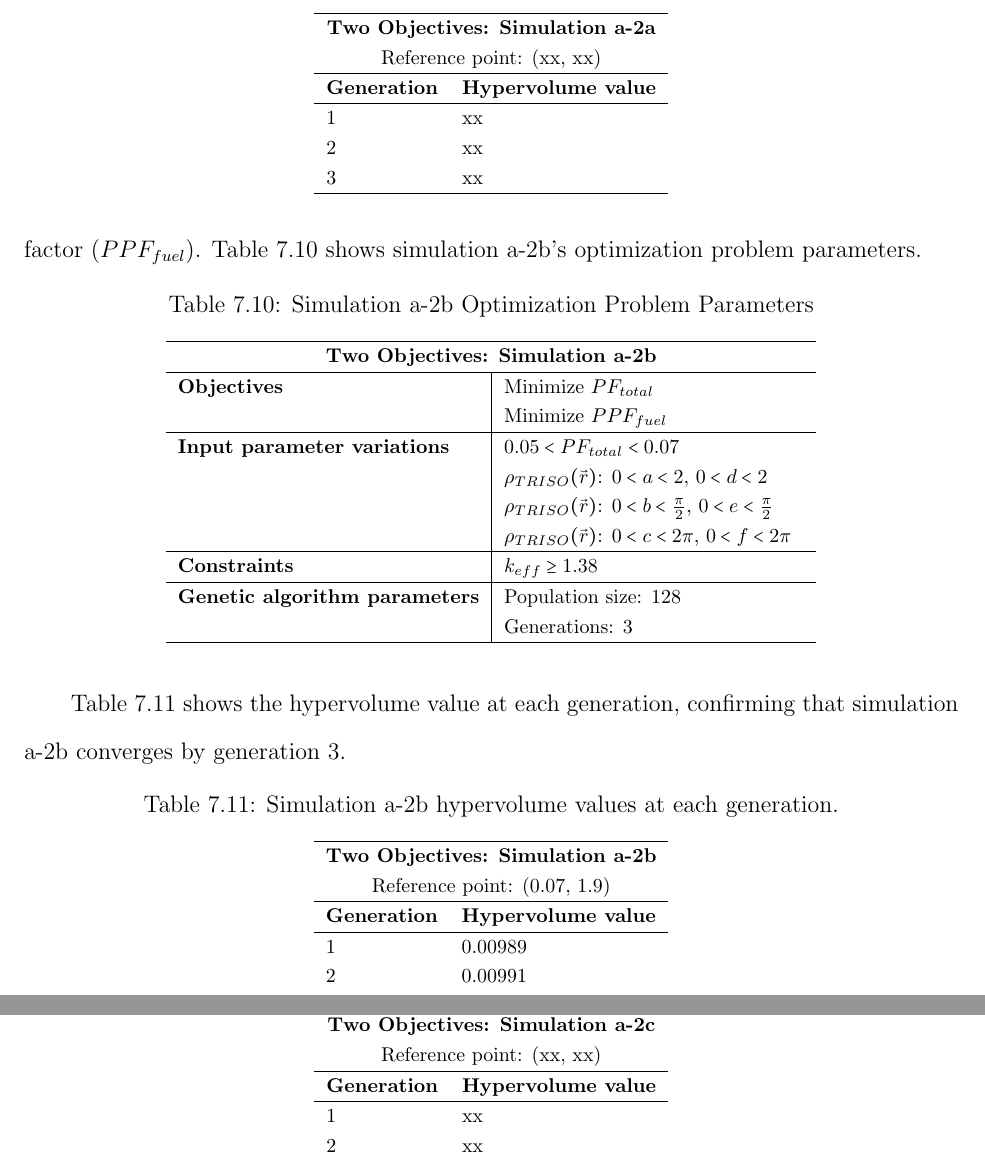
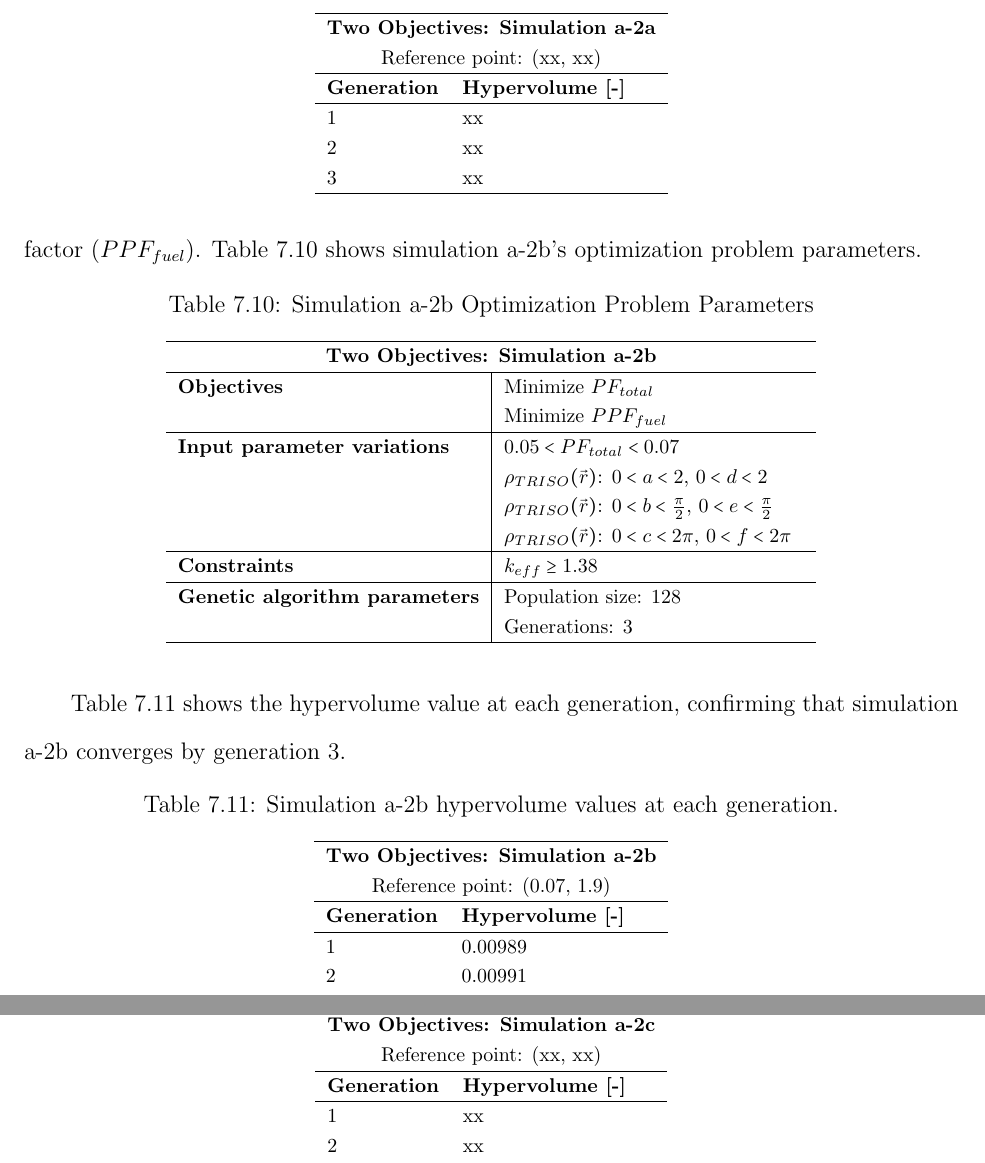
Before and after one commit to arfc/2022-chee-dissertation, a LaTeX thesis (docs/2022-chee-dissertation.tex, which reads docs/ahtr_rollo_assem.tex): two parts of pages 210 and 213 of 235, joined at a grey line, cut so that both start at the same text. Compiled offline with pdfLaTeX.

Commit message:
more writing

```diff
--- a/docs/ahtr_rollo_assem.tex
+++ b/docs/ahtr_rollo_assem.tex
@@ -657,7 +657,7 @@ confirming that simulation a-2a converges by generation xx.
     \multicolumn{2}{c}{\textbf{Two Objectives: Simulation a-2a}} \\
     \multicolumn{2}{c}{Reference point: (xx, xx)} \\
     \hline
-    \textbf{Generation} & \textbf{Hypervolume value} \\
+    \textbf{Generation} & \textbf{Hypervolume [-]} \\
     \hline
     1 & xx \\
     2 & xx \\
@@ -711,7 +711,7 @@ confirming that simulation a-2b converges by generation 3.
     \multicolumn{2}{c}{\textbf{Two Objectives: Simulation a-2b}} \\
     \multicolumn{2}{c}{Reference point: (0.07, 1.9)} \\
     \hline
-    \textbf{Generation} & \textbf{Hypervolume value} \\
+    \textbf{Generation} & \textbf{Hypervolume [-]} \\
     \hline
     1 & 0.00989 \\
     2 & 0.00991 \\
@@ -846,7 +846,7 @@ confirming that simulation a-2c converges by generation xx.
     \multicolumn{2}{c}{\textbf{Two Objectives: Simulation a-2c}} \\
     \multicolumn{2}{c}{Reference point: (xx, xx)} \\
     \hline
-    \textbf{Generation} & \textbf{Hypervolume value} \\
+    \textbf{Generation} & \textbf{Hypervolume [-]} \\
     \hline
     1 & xx \\
     2 & xx \\
```
